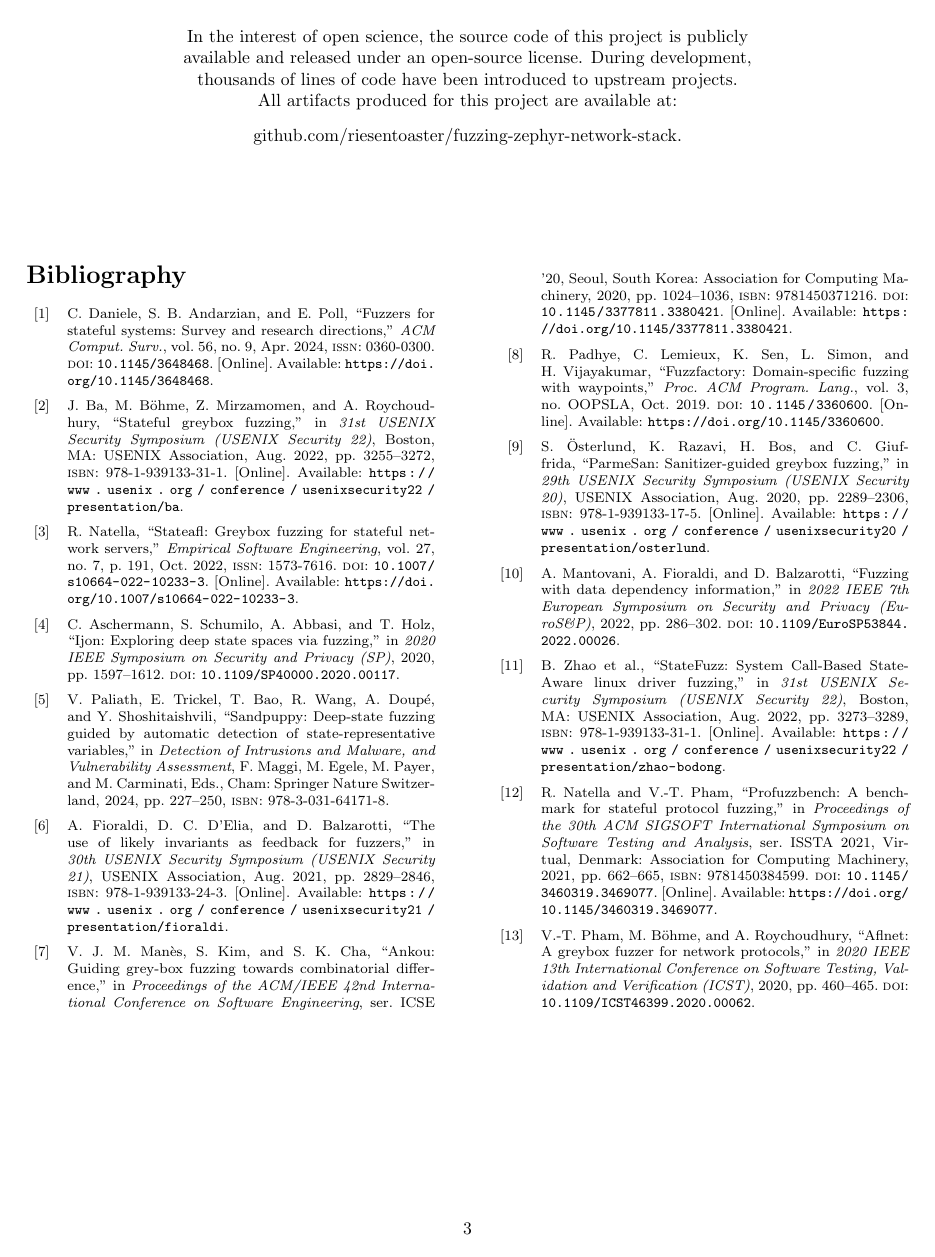
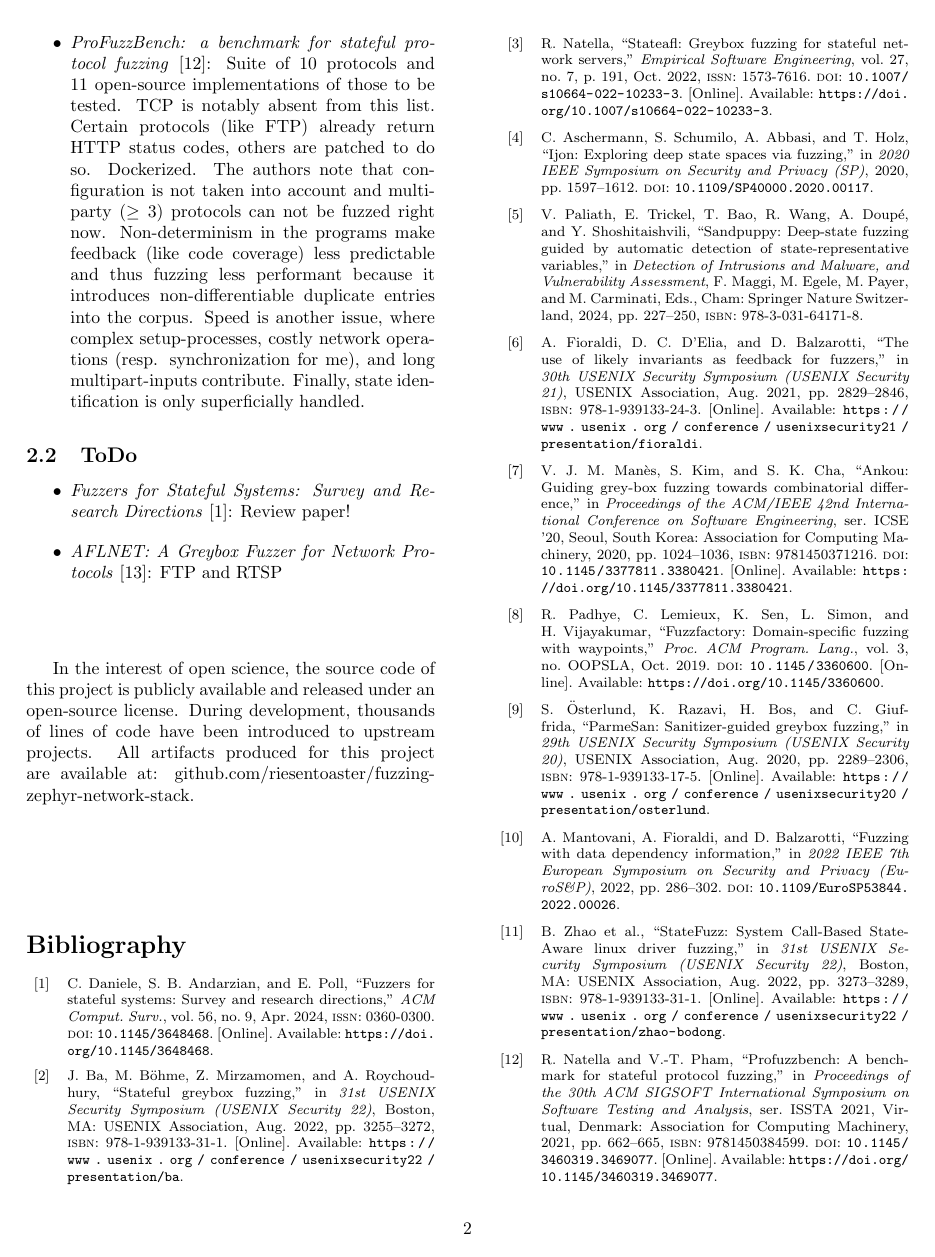
Before and after one commit to riesentoaster/FTZ, a LaTeX paper (report/index.tex): page 5 of 5 before the commit and page 4 of 5 after it. Compiled offline with pdfLaTeX.

Commit message:
some restructuring

```diff
--- a/report/index.tex
+++ b/report/index.tex
@@ -135,15 +134,16 @@
 
-\vspace{70px}
-\begin{center}
-    \begin{minipage}{0.68\textwidth}
-        \centering
-        In the interest of open science, the source code of this project is publicly available and released under an open-source license. During development, thousands of lines of code have been introduced to upstream projects.\\All artifacts produced for this project are available at:\\\vspace{8px}\href{https://github.com/riesentoaster/fuzzing-zephyr-network-stack}{github.com/riesentoaster/fuzzing-zephyr-network-stack}.
-    \end{minipage}
-\end{center}
+    \vspace{30px}
+    % \begin{center}
+    %     \begin{minipage}{0.68\textwidth}
+    %         \centering
+    In the interest of open science, the source code of this project is publicly available and released under an open-source license. During development, thousands of lines of code have been introduced to upstream projects. All artifacts produced for this project are available at: \href{https://github.com/riesentoaster/fuzzing-zephyr-network-stack}{github.com/riesentoaster/fuzzing-zephyr-network-stack}.
+    %     \end{minipage}
+    % \end{center}
 
-\vspace{50px}
+    % \end{multicols}
+    \vspace{50px}
 
-\begin{multicols}{2}
+    % \begin{multicols}{2}
     \defbibheading{bibliography}[\bibname]{\section*{#1}}
     \addcontentsline{toc}{section}{\bibname}
     \printbibliography
```
Also changed, not shown: report/out/index.pdf, report/index.tex (7 more changed lines).
